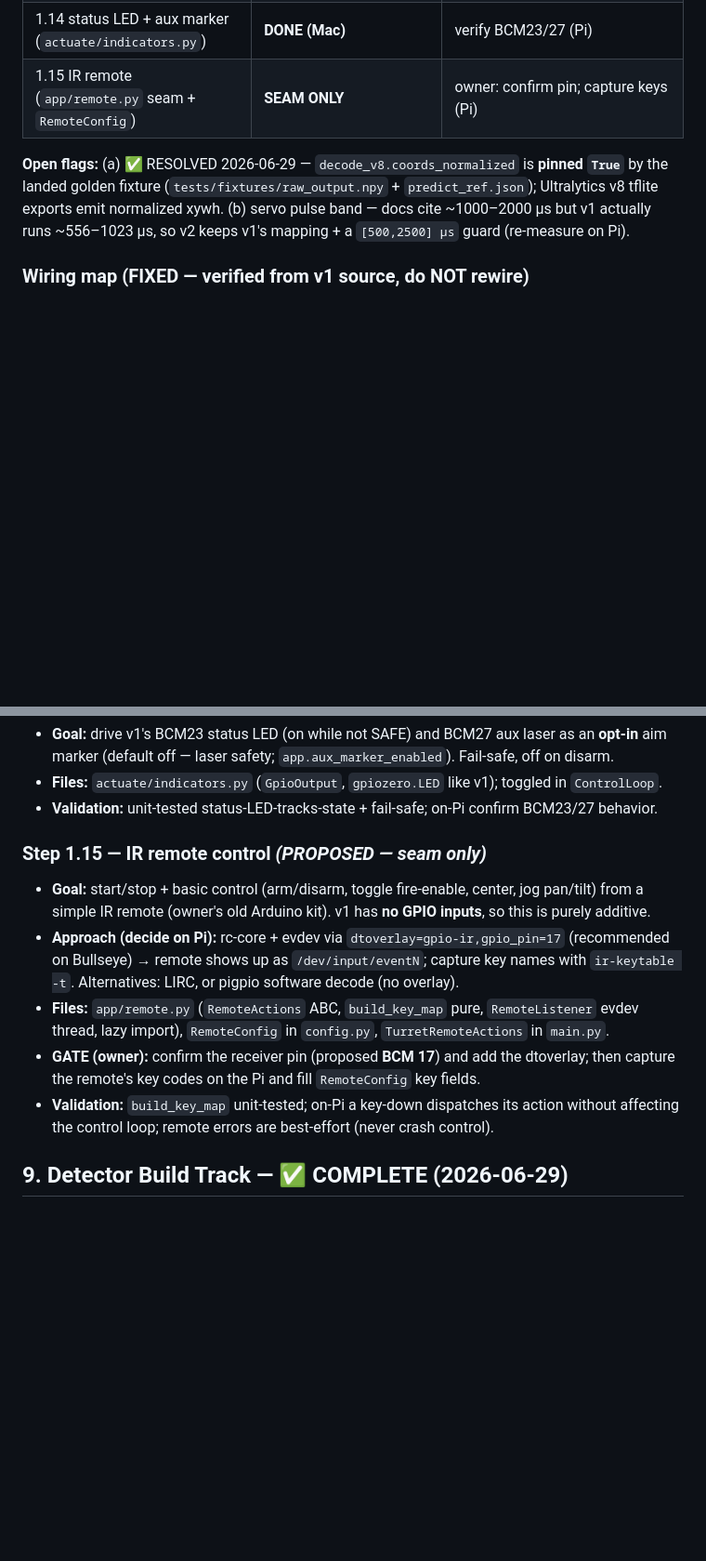
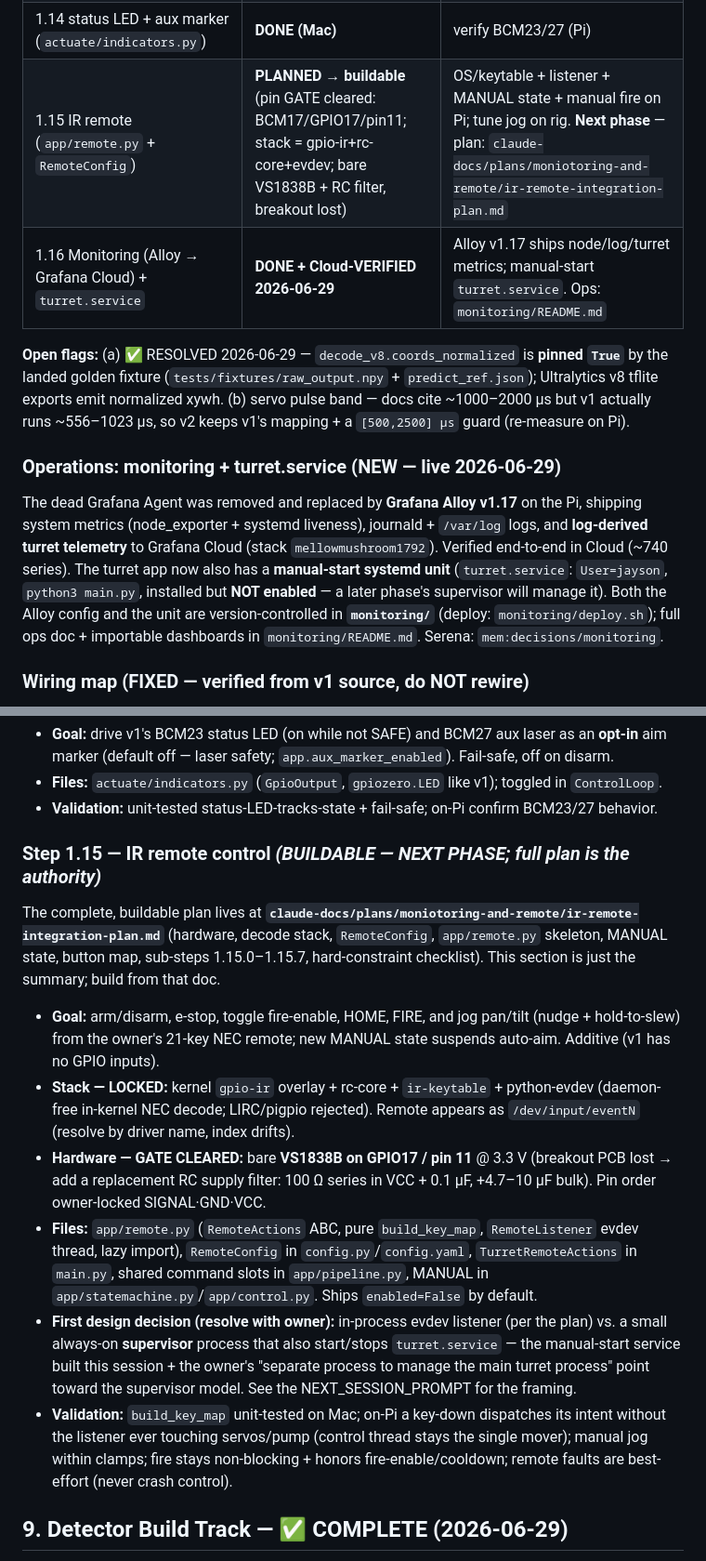
Before and after one commit to sukhov-work/pi-turret, a Markdown page: .claude/claude-docs/IMPLEMENTATION_PLAN.md, 2 parts joined by grey strips. Shown at 93% size. Rendered like a GitHub page; blank space fills up the shorter version.

Commit message:
docs: reflect live monitoring + turret.service; tee up IR-remote phase
- README: run-as-service (manual-start turret.service) + Grafana Alloy
  monitoring section.
- IMPLEMENTATION_PLAN: monitoring/turret.service marked DONE (1.16);
  Step 1.15 IR remote flipped SEAM -> buildable (next phase); IR wiring
  row CONFIRMED (BCM17/pin11, bare VS1838B + RC filter); §7 open item =
  IR control architecture (in-process listener vs always-on supervisor).
- NEXT_SESSION_PROMPT.md (gitignored): IR-remote phase prompt.

Co-Authored-By: Claude Opus 4.7 <noreply@anthropic.com>

```diff
--- a/.claude/claude-docs/IMPLEMENTATION_PLAN.md
+++ b/.claude/claude-docs/IMPLEMENTATION_PLAN.md
@@ -252,13 +258,23 @@ box has untracked files in the path being checked out (e.g. fixtures the generat
 | 1.12 USB-webcam streamer | **DONE + Pi-VERIFIED 2026-06-29** | `/dev/video0`=UVC cam; streamer launches → HTTP 200 MJPEG → stops; binary = v1's committed ARM `_build/mjpg_streamer` |
 | 1.13 LCD lifecycle display (`actuate/lcd.py`, `app/display.py`) | **DONE (Mac logic)** | verify on real LCD (Pi) |
 | 1.14 status LED + aux marker (`actuate/indicators.py`) | **DONE (Mac)** | verify BCM23/27 (Pi) |
-| 1.15 IR remote (`app/remote.py` seam + `RemoteConfig`) | **SEAM ONLY** | owner: confirm pin; capture keys (Pi) |
+| 1.15 IR remote (`app/remote.py` + `RemoteConfig`) | **PLANNED → buildable** (pin GATE cleared: BCM17/GPIO17/pin11; stack = gpio-ir+rc-core+evdev; bare VS1838B + RC filter, breakout lost) | OS/keytable + listener + MANUAL state + manual fire on Pi; tune jog on rig. **Next phase** — plan: `claude-docs/plans/moniotoring-and-remote/ir-remote-integration-plan.md` |
+| 1.16 Monitoring (Alloy → Grafana Cloud) + `turret.service` | **DONE + Cloud-VERIFIED 2026-06-29** | Alloy v1.17 ships node/log/turret metrics; manual-start `turret.service`. Ops: `monitoring/README.md` |
 
 **Open flags:** (a) ✅ RESOLVED 2026-06-29 — `decode_v8.coords_normalized` is **pinned `True`** by the
 landed golden fixture (`tests/fixtures/raw_output.npy` + `predict_ref.json`); Ultralytics v8 tflite
 exports emit normalized xywh. (b) servo pulse band — docs
 cite ~1000–2000 µs but v1 actually runs ~556–1023 µs, so v2 keeps v1's mapping + a `[500,2500] µs`
 guard (re-measure on Pi).
+
+### Operations: monitoring + turret.service (NEW — live 2026-06-29)
+The dead Grafana Agent was removed and replaced by **Grafana Alloy v1.17** on the Pi, shipping system
+metrics (node_exporter + systemd liveness), journald + `/var/log` logs, and **log-derived turret
+telemetry** to Grafana Cloud (stack `mellowmushroom1792`). Verified end-to-end in Cloud (~740 series).
+The turret app now also has a **manual-start systemd unit** (`turret.service`: `User=jayson`,
+`python3 main.py`, installed but **NOT enabled** — a later phase's supervisor will manage it). Both the
+Alloy config and the unit are version-controlled in **`monitoring/`** (deploy: `monitoring/deploy.sh`);
+full ops doc + importable dashboards in `monitoring/README.md`. Serena: `mem:decisions/monitoring`.
 
 ### Wiring map (FIXED — verified from v1 source, do NOT rewire)
 From `v1/TurretHandler.py:40-51` + `v1/PCA9685.py:32`. v2 reuses every pin; **escalate before any rewire.**
@@ -291,18 +307,27 @@ Free pins besides BCM17: 4/5/6/12/13/16/18/19/20/21/22/24/25 + SPI block. BCM 2/
 - **Files:** `actuate/indicators.py` (`GpioOutput`, `gpiozero.LED` like v1); toggled in `ControlLoop`.
 - **Validation:** unit-tested status-LED-tracks-state + fail-safe; on-Pi confirm BCM23/27 behavior.
 
-### Step 1.15 — IR remote control *(PROPOSED — seam only)*
-- **Goal:** start/stop + basic control (arm/disarm, toggle fire-enable, center, jog pan/tilt) from a simple
-  IR remote (owner's old Arduino kit). v1 has **no GPIO inputs**, so this is purely additive.
-- **Approach (decide on Pi):** rc-core + evdev via `dtoverlay=gpio-ir,gpio_pin=17` (recommended on
-  Bullseye) → remote shows up as `/dev/input/eventN`; capture key names with `ir-keytable -t`. Alternatives:
-  LIRC, or pigpio software decode (no overlay).
-- **Files:** `app/remote.py` (`RemoteActions` ABC, `build_key_map` pure, `RemoteListener` evdev thread,
-  lazy import), `RemoteConfig` in `config.py`, `TurretRemoteActions` in `main.py`.
-- **GATE (owner):** confirm the receiver pin (proposed **BCM 17**) and add the dtoverlay; then capture the
-  remote's key codes on the Pi and fill `RemoteConfig` key fields.
-- **Validation:** `build_key_map` unit-tested; on-Pi a key-down dispatches its action without affecting the
-  control loop; remote errors are best-effort (never crash control).
+### Step 1.15 — IR remote control *(BUILDABLE — NEXT PHASE; full plan is the authority)*
+The complete, buildable plan lives at
+**`claude-docs/plans/moniotoring-and-remote/ir-remote-integration-plan.md`** (hardware, decode stack,
+`RemoteConfig`, `app/remote.py` skeleton, MANUAL state, button map, sub-steps 1.15.0–1.15.7, hard-constraint
+checklist). This section is just the summary; build from that doc.
+- **Goal:** arm/disarm, e-stop, toggle fire-enable, HOME, FIRE, and jog pan/tilt (nudge + hold-to-slew) from
+  the owner's 21-key NEC remote; new MANUAL state suspends auto-aim. Additive (v1 has no GPIO inputs).
+- **Stack — LOCKED:** kernel `gpio-ir` overlay + rc-core + `ir-keytable` + python-evdev (daemon-free in-kernel
+  NEC decode; LIRC/pigpio rejected). Remote appears as `/dev/input/eventN` (resolve by driver name, index drifts).
+- **Hardware — GATE CLEARED:** bare **VS1838B on GPIO17 / pin 11** @ 3.3 V (breakout PCB lost → add a
+  replacement RC supply filter: 100 Ω series in VCC + 0.1 µF, +4.7–10 µF bulk). Pin order owner-locked SIGNAL·GND·VCC.
+- **Files:** `app/remote.py` (`RemoteActions` ABC, pure `build_key_map`, `RemoteListener` evdev thread, lazy
+  import), `RemoteConfig` in `config.py`/`config.yaml`, `TurretRemoteActions` in `main.py`, shared command slots
+  in `app/pipeline.py`, MANUAL in `app/statemachine.py`/`app/control.py`. Ships `enabled=False` by default.
+- **First design decision (resolve with owner):** in-process evdev listener (per the plan) vs. a small
+  always-on **supervisor** process that also start/stops `turret.service` — the manual-start service built this
+  session + the owner's "separate process to manage the main turret process" point toward the supervisor model.
+  See the NEXT_SESSION_PROMPT for the framing.
+- **Validation:** `build_key_map` unit-tested on Mac; on-Pi a key-down dispatches its intent without the listener
+  ever touching servos/pump (control thread stays the single mover); manual jog within clamps; fire stays
+  non-blocking + honors fire-enable/cooldown; remote faults are best-effort (never crash control).
 
 ## 9. Detector Build Track — ✅ **COMPLETE (2026-06-29)**
 
```
Also changed, not shown: other parts of .claude/claude-docs/IMPLEMENTATION_PLAN.md (+8 -2 lines), README.md (+13 -0 lines).
